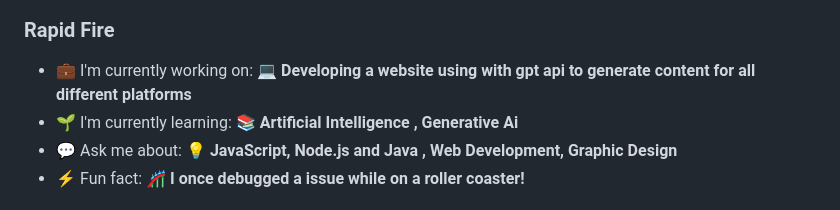
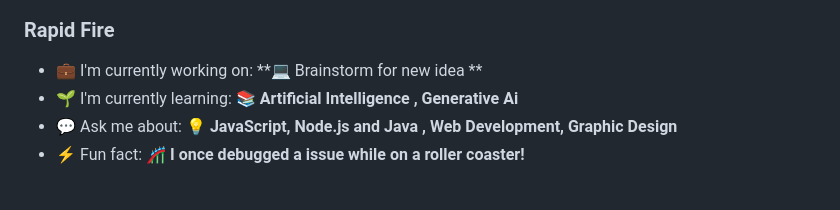
Before and after one commit to samarthghag/samarthghag, a Markdown page: README.md, the part around the change. Drawn GitHub-style.

```diff
--- a/README.md
+++ b/README.md
@@ -19,7 +19,7 @@
 
 **<h3 align="left">Rapid Fire</h3>**
 
-- 💼 I'm currently working on: **💻 Developing a website using with gpt api to generate content for all different platforms**
+- 💼 I'm currently working on: **💻 Brainstorm for new idea **
 - 🌱 I'm currently learning: **📚 Artificial Intelligence , Generative Ai**
 - 💬 Ask me about: **💡 JavaScript, Node.js and  Java , Web Development, Graphic Design**
 - ⚡ Fun fact: **🎢 I once debugged a issue while on a roller coaster!**
```
